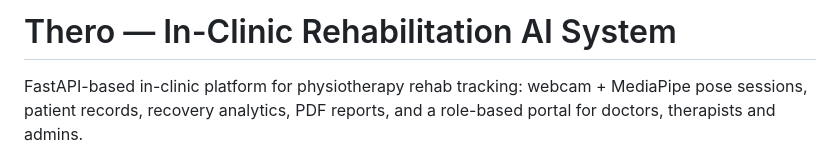
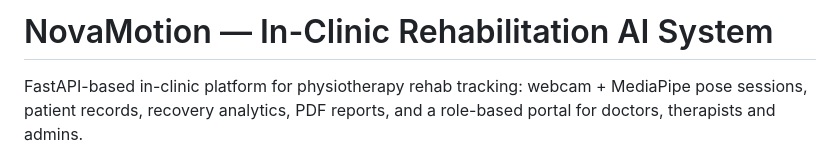
Before and after one commit to Kamalud33n/NovaMotion, a Markdown page: README.md, the part around the change. Rendered like a GitHub page.

Commit message:
Rename project from Thero to NovaMotion

```diff
--- a/README.md
+++ b/README.md
@@ -1,4 +1,4 @@
-# Thero — In-Clinic Rehabilitation AI System
+# NovaMotion — In-Clinic Rehabilitation AI System
 
 FastAPI-based in-clinic platform for physiotherapy rehab tracking: webcam +
 MediaPipe pose sessions, patient records, recovery analytics, PDF reports,
```
